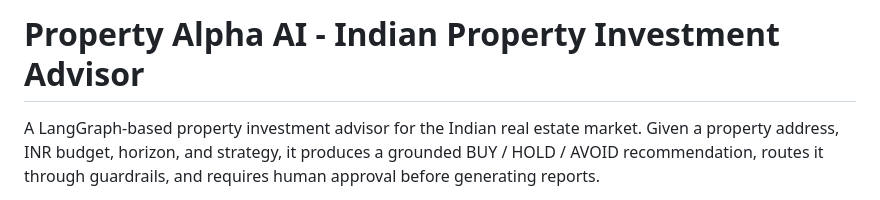
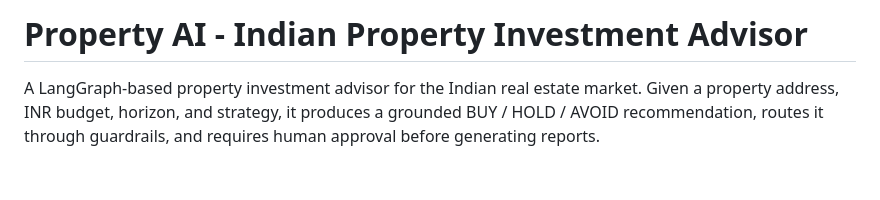
Before and after one commit to mishalsheza/property-investment-advisor, a Markdown page: README.md, the part around the change. GitHub-like rendering; blank space fills up the shorter version.

```diff
--- a/README.md
+++ b/README.md
@@ -1,4 +1,4 @@
-# Property Alpha AI - Indian Property Investment Advisor
+# Property AI - Indian Property Investment Advisor
 
 A LangGraph-based property investment advisor for the Indian real estate market.
 Given a property address, INR budget, horizon, and strategy, it produces a grounded
```
